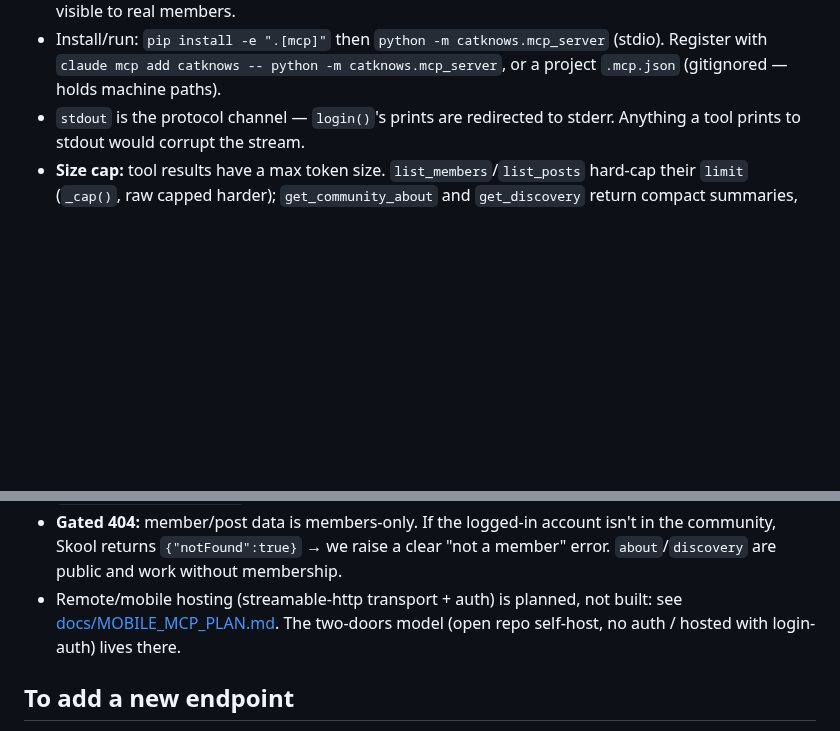
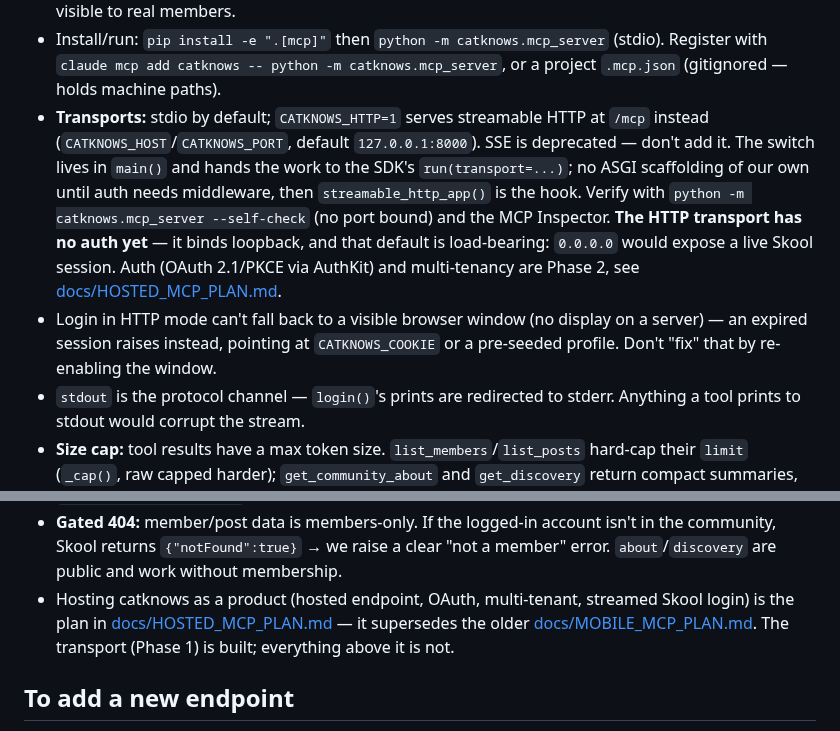
Before and after one commit to nklsschroeer707/catknows, a Markdown page: AGENTS.md, 2 parts joined by grey strips. Rendered like a GitHub page; blank space fills up the shorter version.

```diff
--- a/AGENTS.md
+++ b/AGENTS.md
@@ -63,6 +63,19 @@ over `SkoolClient`; don't duplicate client logic in it.
 - Install/run: `pip install -e ".[mcp]"` then `python -m catknows.mcp_server`
   (stdio). Register with `claude mcp add catknows -- python -m catknows.mcp_server`,
   or a project `.mcp.json` (gitignored — holds machine paths).
+- **Transports:** stdio by default; `CATKNOWS_HTTP=1` serves streamable HTTP at
+  `/mcp` instead (`CATKNOWS_HOST`/`CATKNOWS_PORT`, default `127.0.0.1:8000`).
+  SSE is deprecated — don't add it. The switch lives in `main()` and hands the
+  work to the SDK's `run(transport=...)`; no ASGI scaffolding of our own until
+  auth needs middleware, then `streamable_http_app()` is the hook. Verify with
+  `python -m catknows.mcp_server --self-check` (no port bound) and the MCP
+  Inspector. **The HTTP transport has no auth yet** — it binds loopback, and
+  that default is load-bearing: `0.0.0.0` would expose a live Skool session.
+  Auth (OAuth 2.1/PKCE via AuthKit) and multi-tenancy are Phase 2, see
+  [docs/HOSTED_MCP_PLAN.md](docs/HOSTED_MCP_PLAN.md).
+- Login in HTTP mode can't fall back to a visible browser window (no display on
+  a server) — an expired session raises instead, pointing at `CATKNOWS_COOKIE`
+  or a pre-seeded profile. Don't "fix" that by re-enabling the window.
 - `stdout` is the protocol channel — `login()`'s prints are redirected to stderr.
   Anything a tool prints to stdout would corrupt the stream.
 - **Size cap:** tool results have a max token size. `list_members`/`list_posts`
@@ -88,9 +101,10 @@ over `SkoolClient`; don't duplicate client logic in it.
 - **Gated 404:** member/post data is members-only. If the logged-in account isn't
   in the community, Skool returns `{"notFound":true}` → we raise a clear "not a
   member" error. `about`/`discovery` are public and work without membership.
-- Remote/mobile hosting (streamable-http transport + auth) is planned, not built:
-  see [docs/MOBILE_MCP_PLAN.md](docs/MOBILE_MCP_PLAN.md). The two-doors model
-  (open repo self-host, no auth / hosted with login-auth) lives there.
+- Hosting catknows as a product (hosted endpoint, OAuth, multi-tenant, streamed
+  Skool login) is the plan in [docs/HOSTED_MCP_PLAN.md](docs/HOSTED_MCP_PLAN.md)
+  — it supersedes the older [docs/MOBILE_MCP_PLAN.md](docs/MOBILE_MCP_PLAN.md).
+  The transport (Phase 1) is built; everything above it is not.
 
 ## To add a new endpoint
 
```
Also changed, not shown: README.md (+20 -0 lines).
